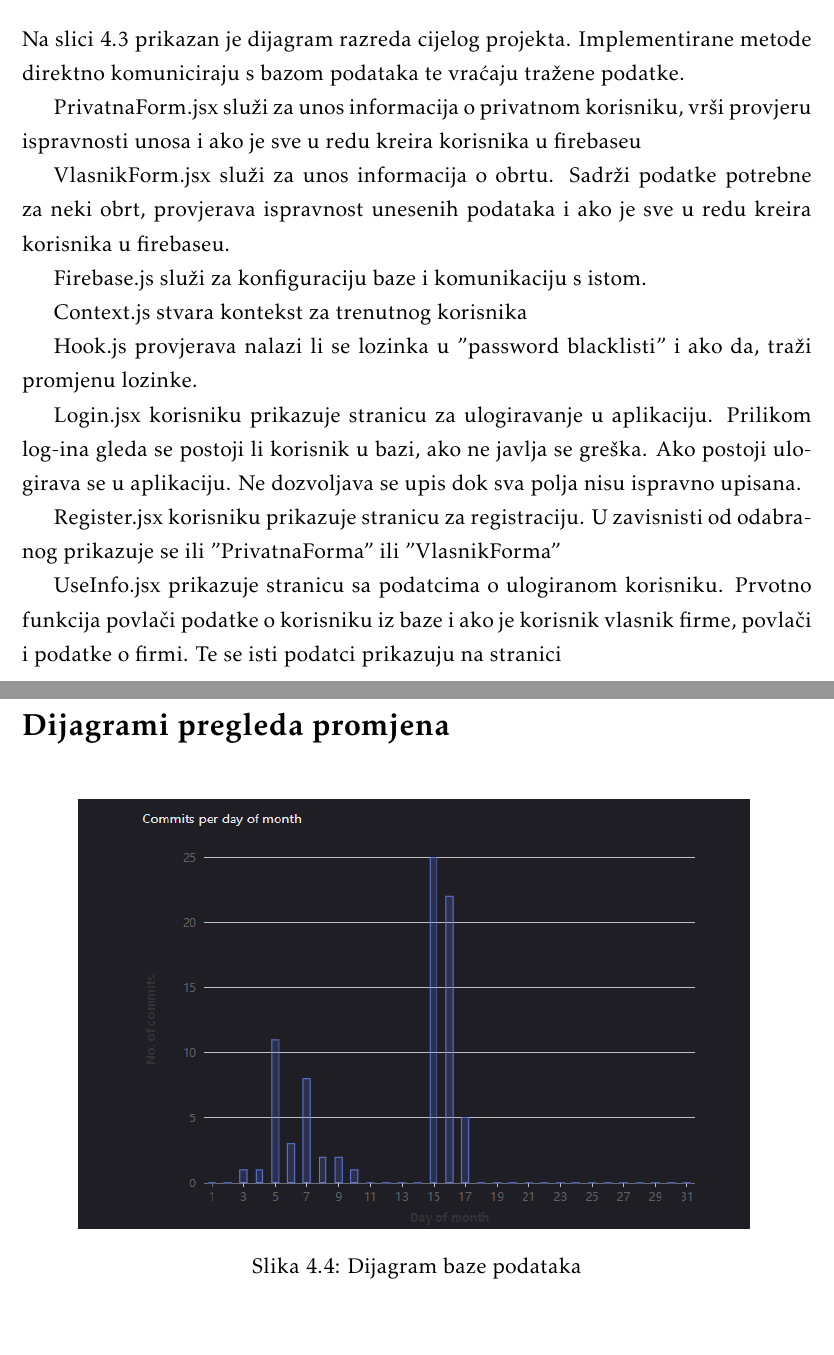
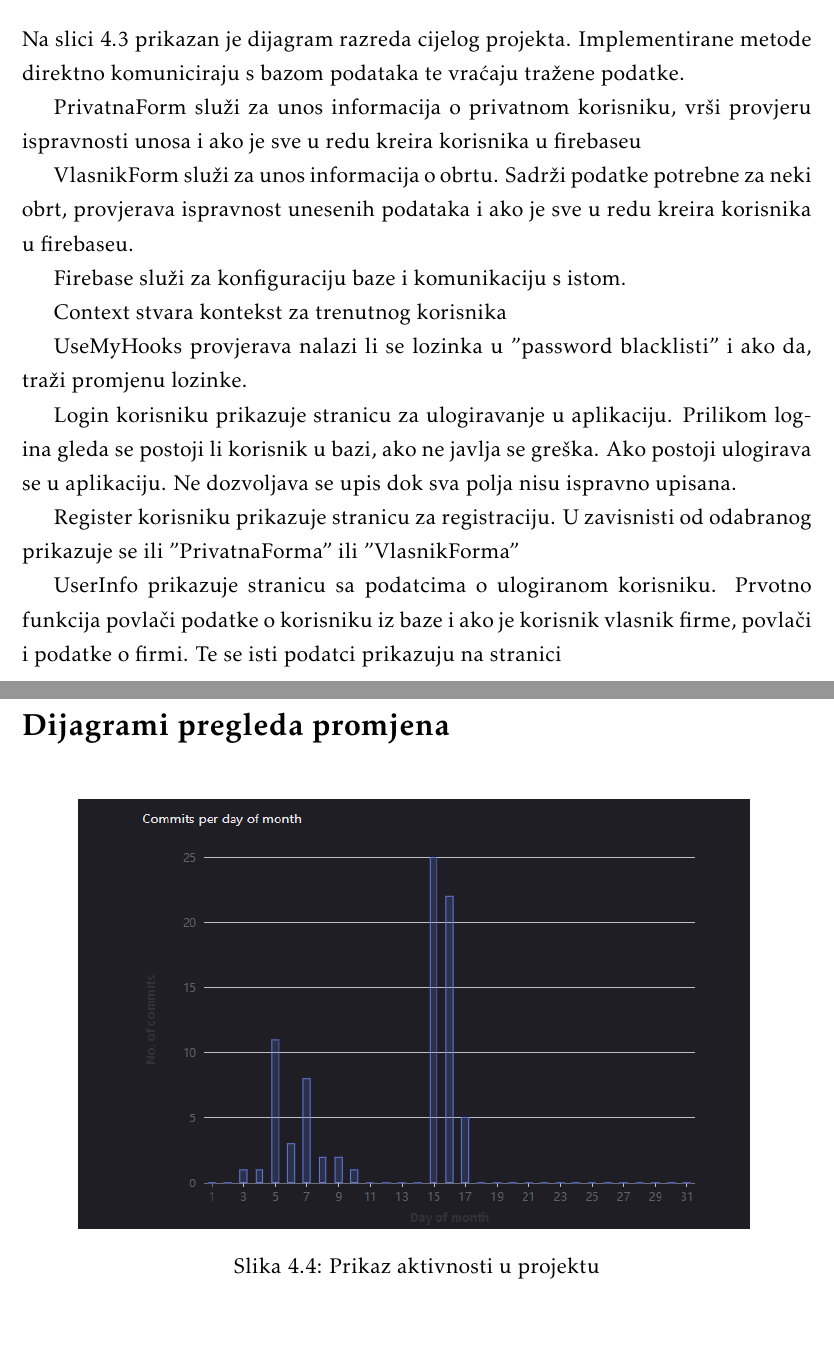
Before and after one commit to bmedvedec/DogFriendly, a LaTeX document (dokumentacija/PROGI_ProjektnaDokumentacija.tex, which reads dokumentacija/Arhitektura.tex, dokumentacija/Dodatak.tex): two parts of pages 28 and 36 of 36, joined at a grey line, cut so that both start at the same text. Compiled offline with pdfLaTeX.

Commit message:
Popravljanje grešaka

```diff
--- a/dokumentacija/Arhitektura.tex
+++ b/dokumentacija/Arhitektura.tex
@@ -135,20 +135,20 @@ MVC koncept sastoji se od:
 
 			Na slici 4.3 prikazan je dijagram razreda cijelog projekta. Implementirane metode direktno komuniciraju s bazom podataka te vraćaju tražene podatke.
 
-			PrivatnaForm.jsx služi za unos informacija o privatnom korisniku, vrši provjeru ispravnosti unosa i ako je sve u redu kreira korisnika u firebaseu
+			PrivatnaForm služi za unos informacija o privatnom korisniku, vrši provjeru ispravnosti unosa i ako je sve u redu kreira korisnika u firebaseu
 
-			VlasnikForm.jsx služi za unos informacija o obrtu. Sadrži podatke potrebne za neki obrt, provjerava ispravnost unesenih podataka i ako je sve u redu kreira korisnika u firebaseu.
+			VlasnikForm služi za unos informacija o obrtu. Sadrži podatke potrebne za neki obrt, provjerava ispravnost unesenih podataka i ako je sve u redu kreira korisnika u firebaseu.
 
-	        Firebase.js služi za konfiguraciju baze i komunikaciju s istom.
+	        Firebase služi za konfiguraciju baze i komunikaciju s istom.
 
-	        Context.js stvara kontekst za trenutnog korisnika
+	        Context stvara kontekst za trenutnog korisnika
 
-	        Hook.js provjerava nalazi li se lozinka u "password blacklisti" i ako da, traži promjenu lozinke.
+	        UseMyHooks provjerava nalazi li se lozinka u "password blacklisti" i ako da, traži promjenu lozinke.
 
-	        Login.jsx korisniku prikazuje stranicu za ulogiravanje u aplikaciju. Prilikom log-ina gleda se postoji li korisnik u bazi, ako ne javlja se greška. Ako postoji ulogirava se u aplikaciju. Ne dozvoljava se upis dok sva polja nisu ispravno upisana.
+	        Login korisniku prikazuje stranicu za ulogiravanje u aplikaciju. Prilikom log-ina gleda se postoji li korisnik u bazi, ako ne javlja se greška. Ako postoji ulogirava se u aplikaciju. Ne dozvoljava se upis dok sva polja nisu ispravno upisana.
 
-	        Register.jsx korisniku prikazuje stranicu za registraciju. U zavisnisti od odabranog prikazuje se ili "PrivatnaForma" ili "VlasnikForma"
+	        Register korisniku prikazuje stranicu za registraciju. U zavisnisti od odabranog prikazuje se ili "PrivatnaForma" ili "VlasnikForma"
 
-	        UseInfo.jsx prikazuje stranicu sa podatcima o ulogiranom korisniku. Prvotno funkcija povlači podatke o korisniku iz baze i ako je korisnik vlasnik firme, povlači i podatke o firmi. Te se isti podatci prikazuju na stranici
+	        UserInfo prikazuje stranicu sa podatcima o ulogiranom korisniku. Prvotno funkcija povlači podatke o korisniku iz baze i ako je korisnik vlasnik firme, povlači i podatke o firmi. Te se isti podatci prikazuju na stranici
 
 	        \begin{figure}[H]
--- a/dokumentacija/Dodatak.tex
+++ b/dokumentacija/Dodatak.tex
@@ -163,7 +163,7 @@
 		\begin{figure}[H]
 			\includegraphics[scale=0.7]{slike/Aktivnost.png}
 			\centering
-			\caption{Dijagram baze podataka}
+			\caption{Prikaz aktivnosti u projektu}
 			\label{fig:promjene}
 		          \end{figure}
 		%\textbf{\textit{dio 2. revizije}}\\
```
Also changed, not shown: dokumentacija/Specifikacija_programske_potpore.tex (+1 -1 lines), dokumentacija/slike/DijagramRazreda.png (renamed from dokumentacija/slike/modeli_iz_baze.png), dokumentacija/Arhitektura.tex (4 more changed lines).
